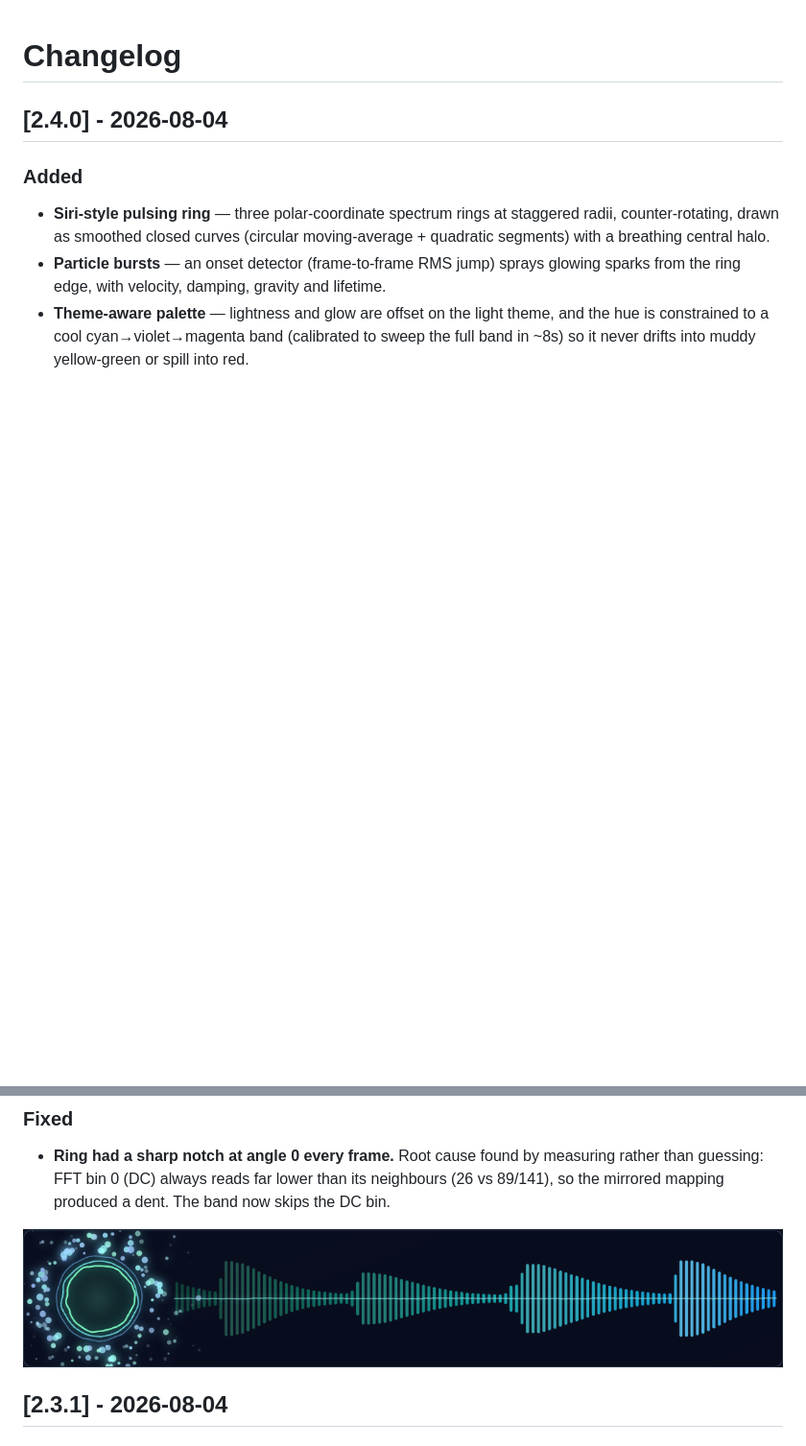
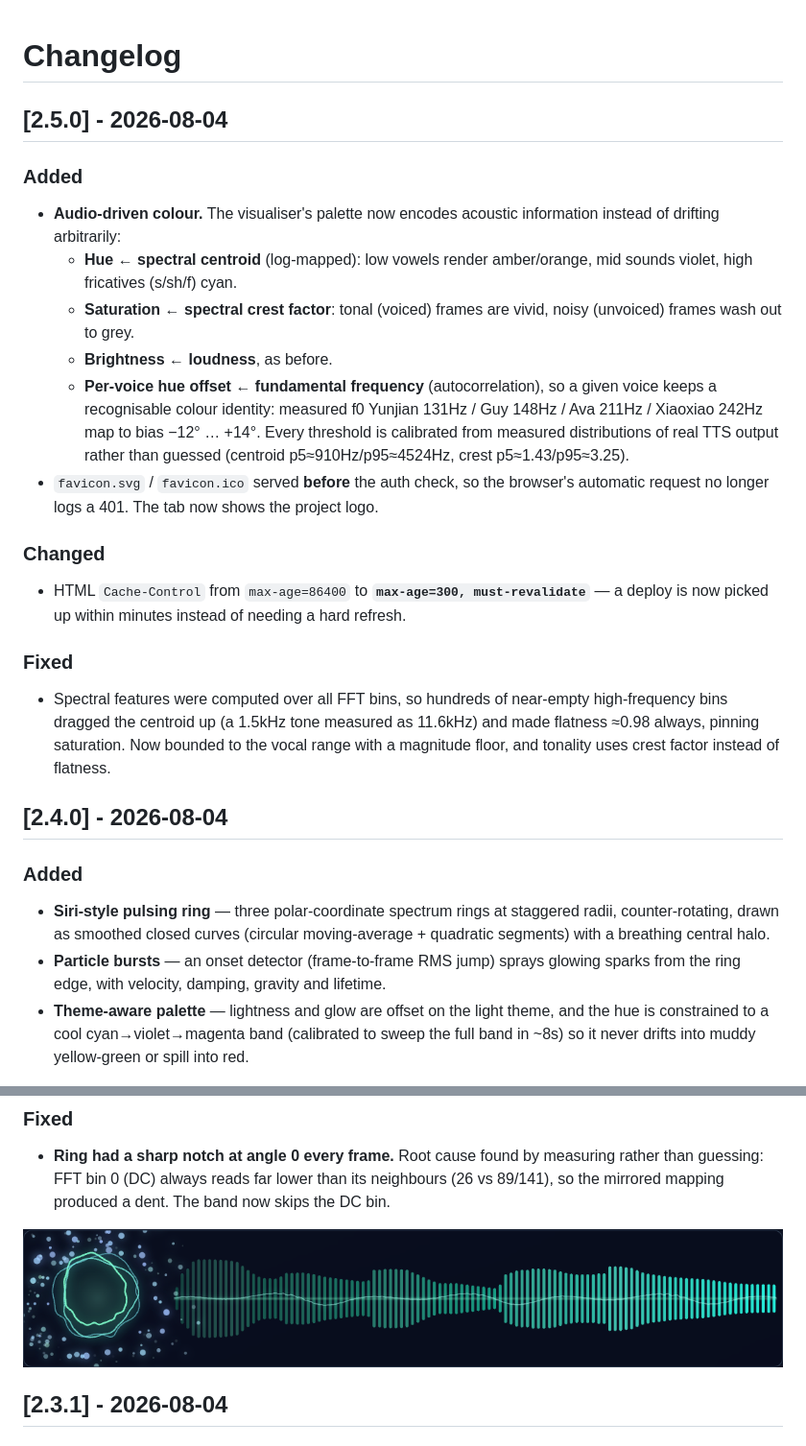
Before and after one commit to neosun100/edgetts-ws-worker, a Markdown page: CHANGELOG.md, 2 parts joined by grey strips. Shown at 96% size. Drawn GitHub-style; pictures changed too: docs/screenshots/viz-dark.png; blank space fills up the shorter version.

```diff
--- a/CHANGELOG.md
+++ b/CHANGELOG.md
@@ -1,4 +1,32 @@
 # Changelog
+
+## [2.5.0] - 2026-08-04
+
+### Added
+- **Audio-driven colour.** The visualiser's palette now encodes acoustic information
+  instead of drifting arbitrarily:
+  - **Hue ← spectral centroid** (log-mapped): low vowels render amber/orange, mid sounds
+    violet, high fricatives (s/sh/f) cyan.
+  - **Saturation ← spectral crest factor**: tonal (voiced) frames are vivid, noisy
+    (unvoiced) frames wash out to grey.
+  - **Brightness ← loudness**, as before.
+  - **Per-voice hue offset ← fundamental frequency** (autocorrelation), so a given voice
+    keeps a recognisable colour identity: measured f0 Yunjian 131Hz / Guy 148Hz /
+    Ava 211Hz / Xiaoxiao 242Hz map to bias −12° … +14°.
+  Every threshold is calibrated from measured distributions of real TTS output rather than
+  guessed (centroid p5≈910Hz/p95≈4524Hz, crest p5≈1.43/p95≈3.25).
+- `favicon.svg` / `favicon.ico` served **before** the auth check, so the browser's
+  automatic request no longer logs a 401. The tab now shows the project logo.
+
+### Changed
+- HTML `Cache-Control` from `max-age=86400` to **`max-age=300, must-revalidate`** — a
+  deploy is now picked up within minutes instead of needing a hard refresh.
+
+### Fixed
+- Spectral features were computed over all FFT bins, so hundreds of near-empty
+  high-frequency bins dragged the centroid up (a 1.5kHz tone measured as 11.6kHz) and made
+  flatness ≈0.98 always, pinning saturation. Now bounded to the vocal range with a
+  magnitude floor, and tonality uses crest factor instead of flatness.
 
 ## [2.4.0] - 2026-08-04
 
```
Also changed, not shown: other parts of CHANGELOG.md (+0 -2 lines), README.md (+7 -2 lines), README_CN.md (+5 -1 lines), 4 other files.
